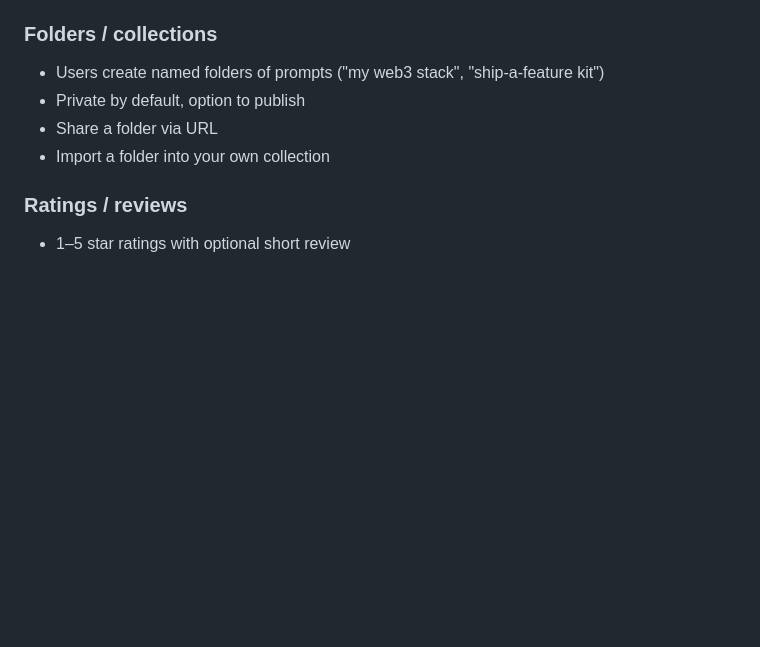
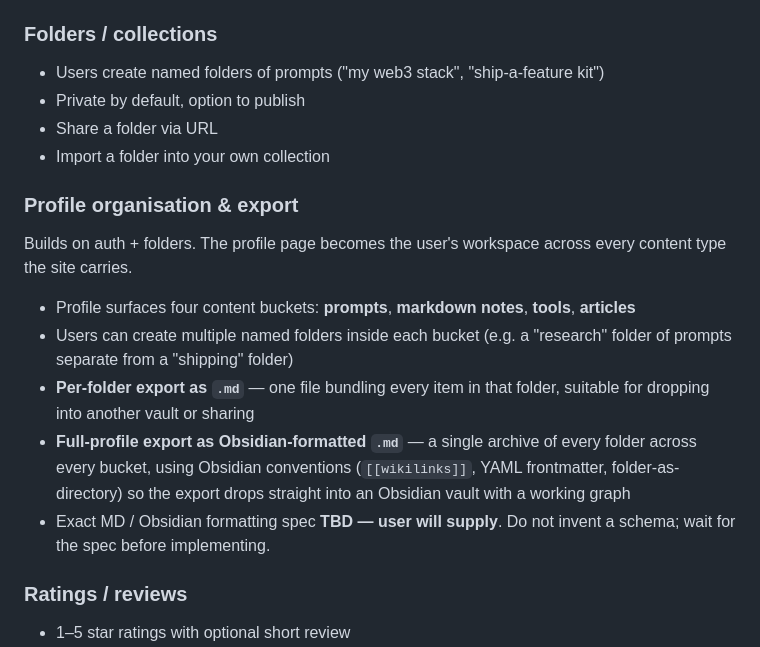
Before and after one commit to SarutobiSasuke8/Prompt-Library, a Markdown page: prompt-library/ROADMAP.md, the part around the change. Drawn GitHub-style; blank space fills up the shorter version.

Commit message:
roadmap: park profile folders + MD/Obsidian export idea
Adds a v2 subsection covering profile buckets (prompts / markdown / tools /
articles), per-folder .md export, and full-profile Obsidian export.
Formatting spec is flagged TBD — user will supply before build.

```diff
--- a/prompt-library/ROADMAP.md
+++ b/prompt-library/ROADMAP.md
@@ -47,6 +47,23 @@ Do **not** start on these until v1 has users asking for them.
 - Private by default, option to publish
 - Share a folder via URL
 - Import a folder into your own collection
+
+### Profile organisation & export
+Builds on auth + folders. The profile page becomes the user's workspace
+across every content type the site carries.
+
+- Profile surfaces four content buckets: **prompts**, **markdown notes**,
+  **tools**, **articles**
+- Users can create multiple named folders inside each bucket (e.g. a
+  "research" folder of prompts separate from a "shipping" folder)
+- **Per-folder export as `.md`** — one file bundling every item in that
+  folder, suitable for dropping into another vault or sharing
+- **Full-profile export as Obsidian-formatted `.md`** — a single archive of
+  every folder across every bucket, using Obsidian conventions
+  (`[[wikilinks]]`, YAML frontmatter, folder-as-directory) so the export
+  drops straight into an Obsidian vault with a working graph
+- Exact MD / Obsidian formatting spec **TBD — user will supply**. Do not
+  invent a schema; wait for the spec before implementing.
 
 ### Ratings / reviews
 - 1–5 star ratings with optional short review
```
